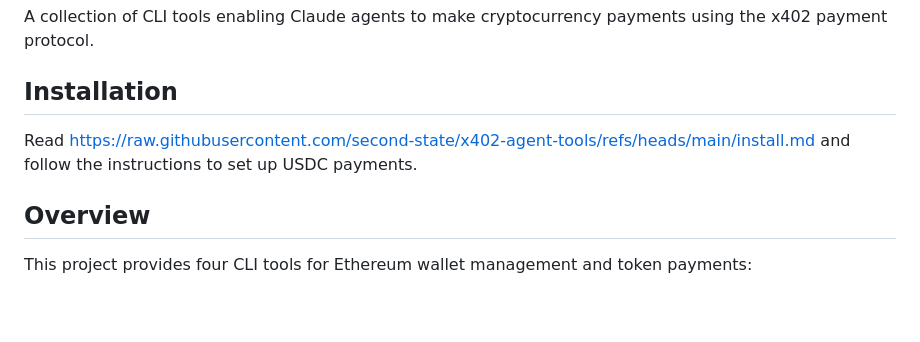
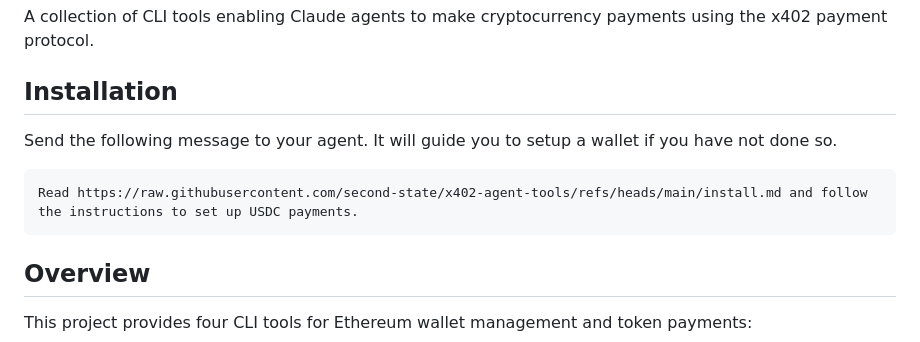
Before and after one commit to second-state/payment-skill, a Markdown page: README.md, the part around the change. Drawn GitHub-style; blank space fills up the shorter version.

Commit message:
Update README with installation instructions
Added installation instructions for setting up a wallet and USDC payments.

````diff
--- a/README.md
+++ b/README.md
@@ -4,7 +4,11 @@ A collection of CLI tools enabling Claude agents to make cryptocurrency payments
 
 ## Installation
 
+Send the following message to your agent. It will guide you to setup a wallet if you have not done so.
+
+```
 Read https://raw.githubusercontent.com/second-state/x402-agent-tools/refs/heads/main/install.md and follow the instructions to set up USDC payments.
+```
 
 ## Overview
 
````
